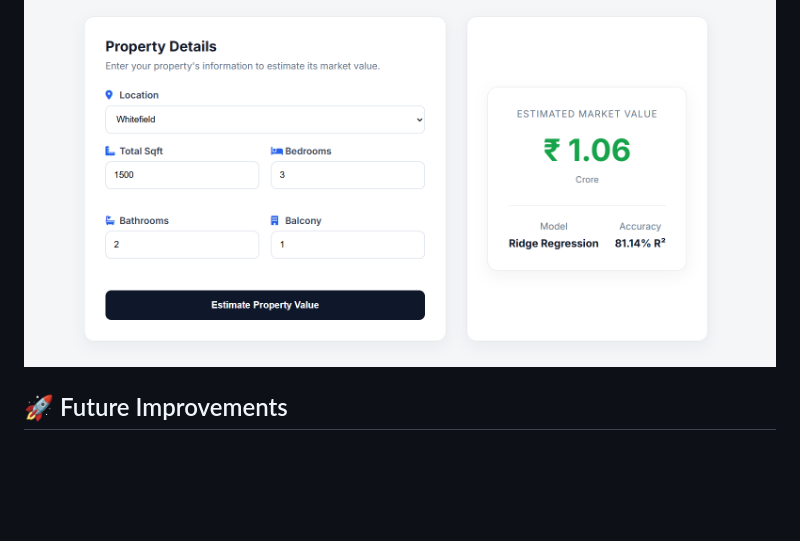
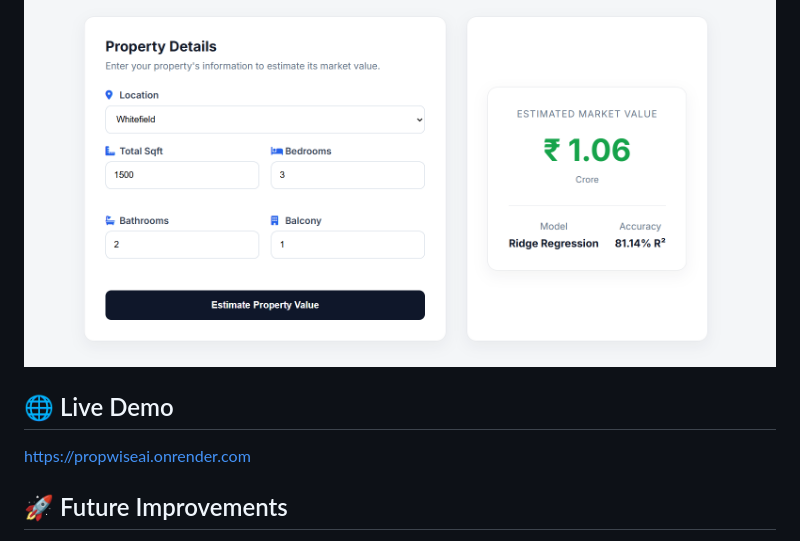
Before and after one commit to AvadhutVG/PropWise-AI, a Markdown page: README.md, the part around the change. Rendered like a GitHub page; blank space fills up the shorter version.

Commit message:
Added live deployement link

```diff
--- a/README.md
+++ b/README.md
@@ -236,6 +236,10 @@ http://127.0.0.1:5000
 
 ![Prediction](screenshots/prediction.png)
 
+## 🌐 Live Demo
+
+https://propwiseai.onrender.com
+
 ## 🚀 Future Improvements
 
 - Random Forest Regression
```
